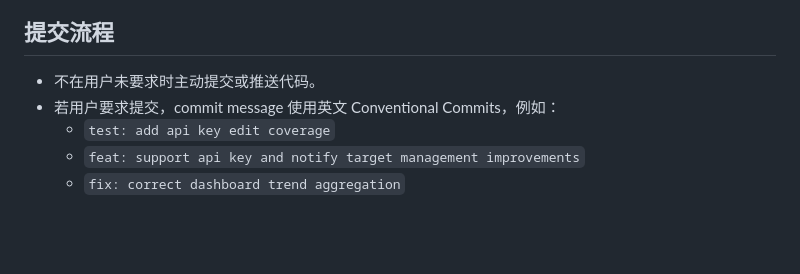
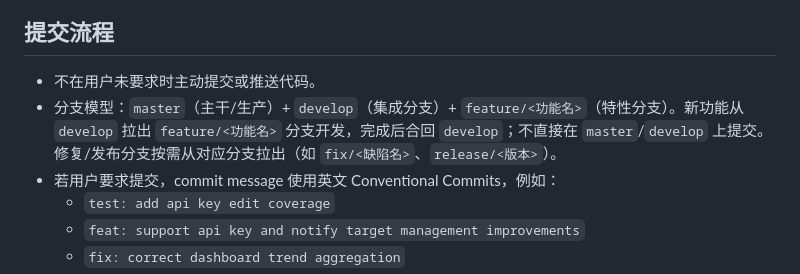
Before and after one commit to jevonsnotes/lite-alert, a Markdown page: CLAUDE.md, the part around the change. Drawn GitHub-style; blank space fills up the shorter version.

Commit message:
docs(claude): add branch model convention (master + develop + feature/*)
Co-Authored-By: Claude <noreply@anthropic.com>

```diff
--- a/CLAUDE.md
+++ b/CLAUDE.md
@@ -57,6 +57,7 @@ Lite-Alert 是一个默认内置 H2、可切换外部数据库、前后端一体
 ## 提交流程
 
 - 不在用户未要求时主动提交或推送代码。
+- 分支模型：`master`（主干/生产）+ `develop`（集成分支）+ `feature/<功能名>`（特性分支）。新功能从 `develop` 拉出 `feature/<功能名>` 分支开发，完成后合回 `develop`；不直接在 `master`/`develop` 上提交。修复/发布分支按需从对应分支拉出（如 `fix/<缺陷名>`、`release/<版本>`）。
 - 若用户要求提交，commit message 使用英文 Conventional Commits，例如：
   - `test: add api key edit coverage`
   - `feat: support api key and notify target management improvements`
```
